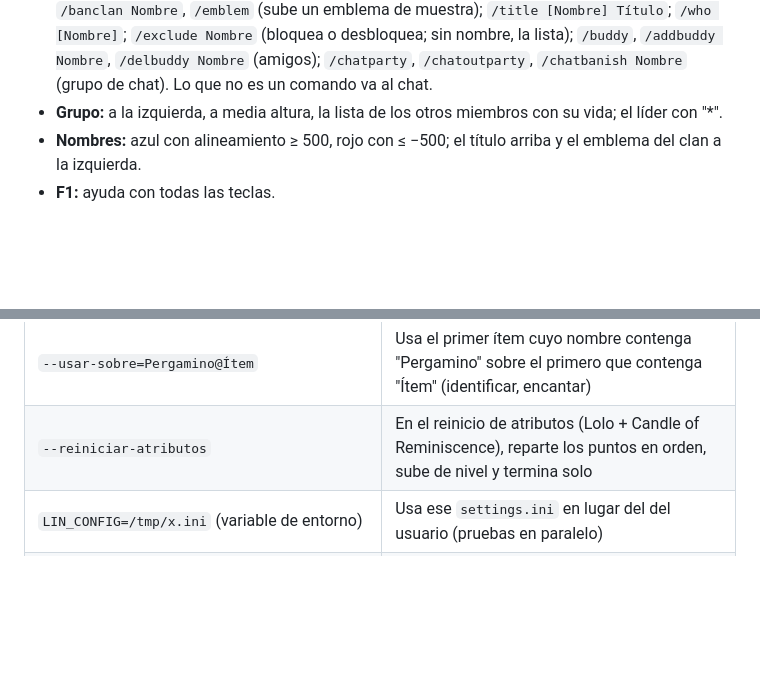
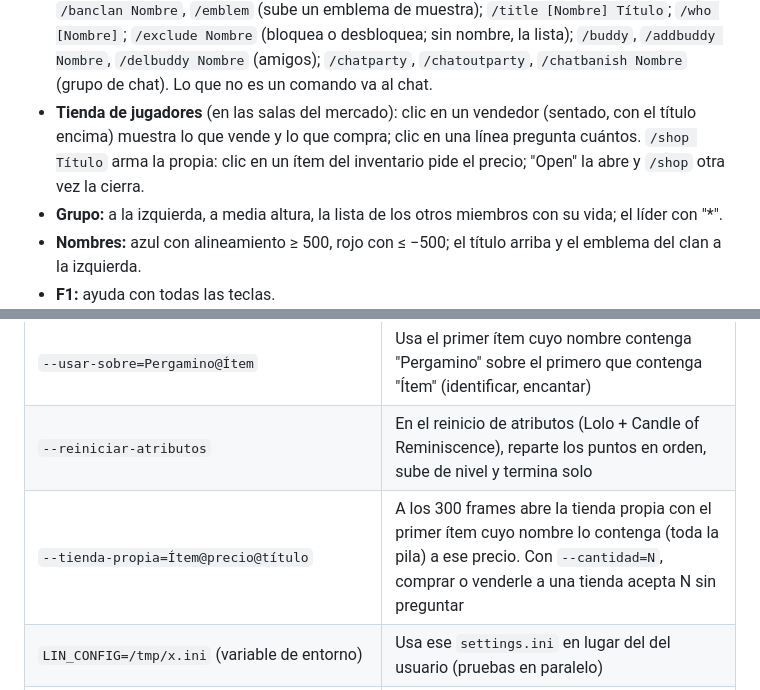
Before and after one commit to javiercorrea/lineage-cliente, a Markdown page: README.md, 2 parts joined by grey strips. Rendered like a GitHub page; blank space fills up the shorter version.

```diff
--- a/README.md
+++ b/README.md
@@ -111,6 +111,7 @@ build/debug/lineage --juego="/ruta/al/juego" [--host=127.0.0.1] [--puerto=2000]
 - **Social** (botón, o el del panel original): grupo, intercambio y clan con botones y ayuda. Las preguntas del servidor (invitaciones, pedidos de intercambio o de entrar al clan) aparecen con **Yes/No** (Enter/Escape).
 - **Intercambio:** hay que estar al lado del otro y mirándolo. Se arrastra un ítem del inventario a la ventana (o doble clic con el intercambio abierto), y OK cuando los dos están conformes.
 - **Comandos de chat:** `/invite Nombre`, `/party`, `/leave`, `/kick Nombre` (grupo); `/trade`; `/clan Nombre` (crear, príncipe con 30000 adena), `/join` (frente a un príncipe), `/pledge`, `/leaveclan`, `/banclan Nombre`, `/emblem` (sube un emblema de muestra); `/title [Nombre] Título`; `/who [Nombre]`; `/exclude Nombre` (bloquea o desbloquea; sin nombre, la lista); `/buddy`, `/addbuddy Nombre`, `/delbuddy Nombre` (amigos); `/chatparty`, `/chatoutparty`, `/chatbanish Nombre` (grupo de chat). Lo que no es un comando va al chat.
+- **Tienda de jugadores** (en las salas del mercado): clic en un vendedor (sentado, con el título encima) muestra lo que vende y lo que compra; clic en una línea pregunta cuántos. `/shop Título` arma la propia: clic en un ítem del inventario pide el precio; "Open" la abre y `/shop` otra vez la cierra.
 - **Grupo:** a la izquierda, a media altura, la lista de los otros miembros con su vida; el líder con "*".
 - **Nombres:** azul con alineamiento ≥ 500, rojo con ≤ −500; el título arriba y el emblema del clan a la izquierda.
 - **F1:** ayuda con todas las teclas.
@@ -170,6 +171,7 @@ build/debug/lineage --juego="/ruta/al/juego" [--host=127.0.0.1] [--puerto=2000]
 | `--borrar=Nombre` | Elimina (basurero) el primer ítem cuyo nombre lo contenga; con `--cantidad=N`, N de la pila (si no, pregunta) |
 | `--usar-sobre=Pergamino@Ítem` | Usa el primer ítem cuyo nombre contenga "Pergamino" sobre el primero que contenga "Ítem" (identificar, encantar) |
 | `--reiniciar-atributos` | En el reinicio de atributos (Lolo + Candle of Reminiscence), reparte los puntos en orden, sube de nivel y termina solo |
+| `--tienda-propia=Ítem@precio@título` | A los 300 frames abre la tienda propia con el primer ítem cuyo nombre lo contenga (toda la pila) a ese precio. Con `--cantidad=N`, comprar o venderle a una tienda acepta N sin preguntar |
 | `LIN_CONFIG=/tmp/x.ini` (variable de entorno) | Usa ese `settings.ini` en lugar del del usuario (pruebas en paralelo) |
 | `LIN_HTML=1` (variable de entorno) | Registra cada página HTML que se abre, con sus datos |
 | `LIN_TRAZA=1` (variable de entorno) | Registra cada paquete enviado y recibido, con sus primeros 16 bytes |
```
Also changed, not shown: ENTREGABLES.md (+11 -0 lines), docs/analisis/OPCODES_PENDIENTES.md (+5 -4 lines), docs/capturas/tienda_jugador.png (added), 14 other files.
